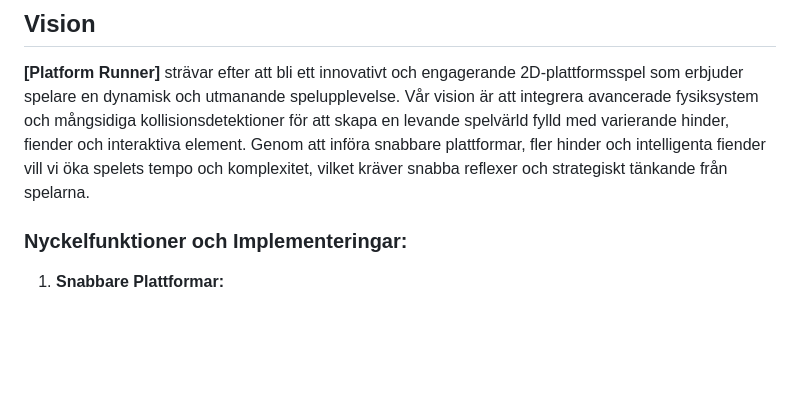
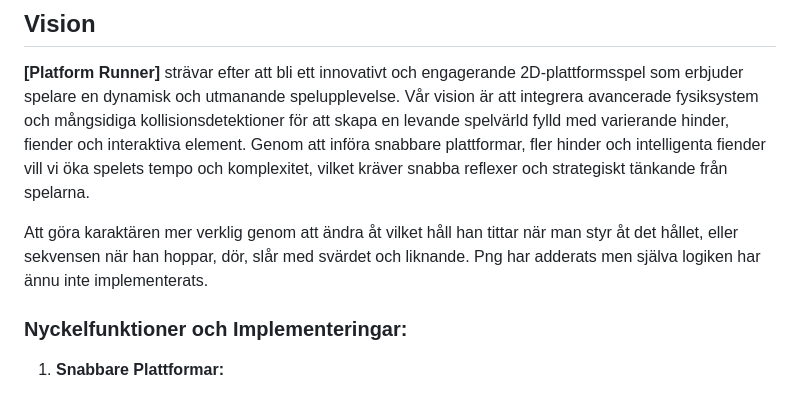
Before and after one commit to DanneLNU/L3, a Markdown page: VisionKravSpec.md, the part around the change. Drawn GitHub-style; blank space fills up the shorter version.

Commit message:
added more to visions

```diff
--- a/VisionKravSpec.md
+++ b/VisionKravSpec.md
@@ -14,6 +14,9 @@
 ## Vision
 
 **[Platform Runner]** strävar efter att bli ett innovativt och engagerande 2D-plattformsspel som erbjuder spelare en dynamisk och utmanande spelupplevelse. Vår vision är att integrera avancerade fysiksystem och mångsidiga kollisionsdetektioner för att skapa en levande spelvärld fylld med varierande hinder, fiender och interaktiva element. Genom att införa snabbare plattformar, fler hinder och intelligenta fiender vill vi öka spelets tempo och komplexitet, vilket kräver snabba reflexer och strategiskt tänkande från spelarna.
+
+Att göra karaktären mer verklig genom att ändra åt vilket håll han tittar när man styr åt det hållet, eller sekvensen när han hoppar, dör, slår med svärdet och liknande. Png har adderats men
+själva logiken har ännu inte implementerats.
 
 ### Nyckelfunktioner och Implementeringar:
 
```
Also changed, not shown: notes.md (deleted, +0 -2 lines), srs.md (deleted, +0 -202 lines).
